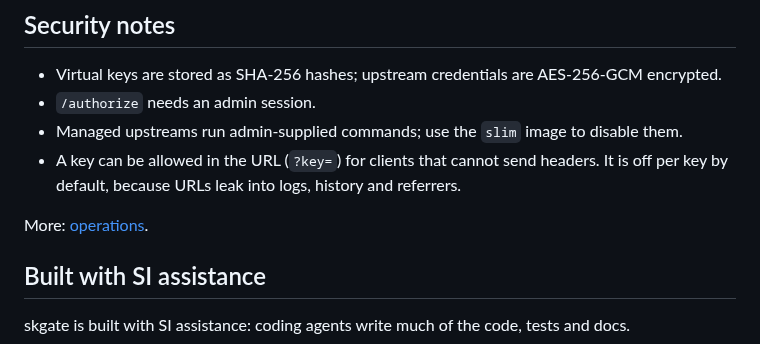
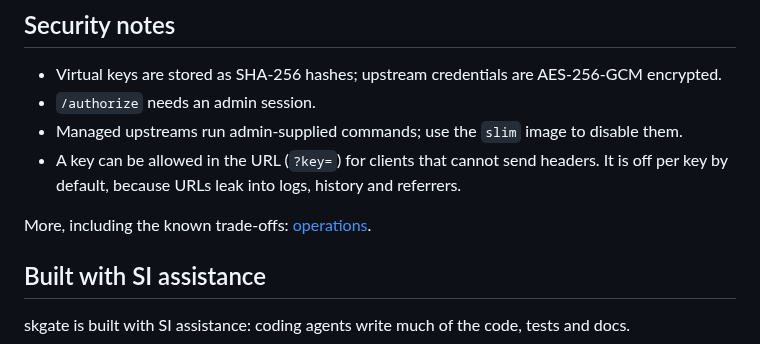
Before and after one commit to helv-io/skgate, a Markdown page: README.md, the part around the change. Drawn GitHub-style.

```diff
--- a/README.md
+++ b/README.md
@@ -496,7 +496,7 @@ Hints for Authelia, Authentik, Keycloak, Zitadel and Pocket ID: [docs/oidc.md](d
 - Managed upstreams run admin-supplied commands; use the `slim` image to disable them.
 - A key can be allowed in the URL (`?key=`) for clients that cannot send headers. It is off per key by default, because URLs leak into logs, history and referrers.
 
-More: [operations](docs/operations.md).
+More, including the known trade-offs: [operations](docs/operations.md#known-trade-offs).
 
 ## Built with SI assistance
 
```
Also changed, not shown: docs/operations.md (+14 -0 lines).
